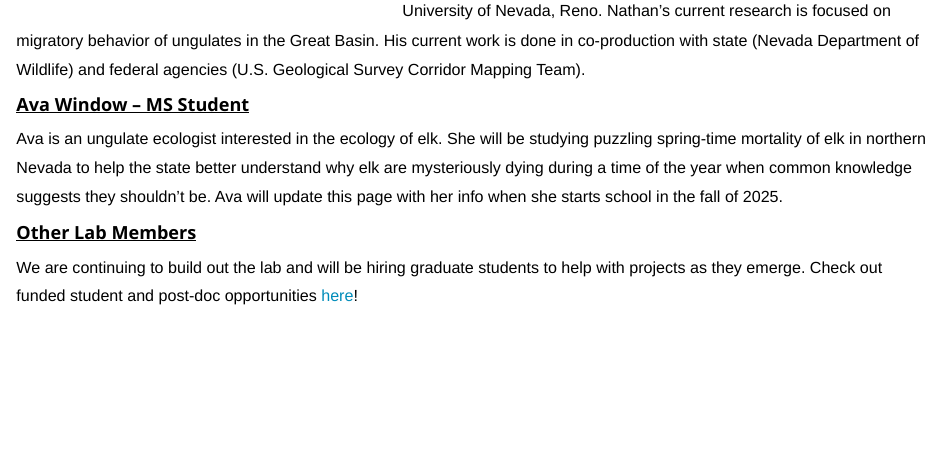
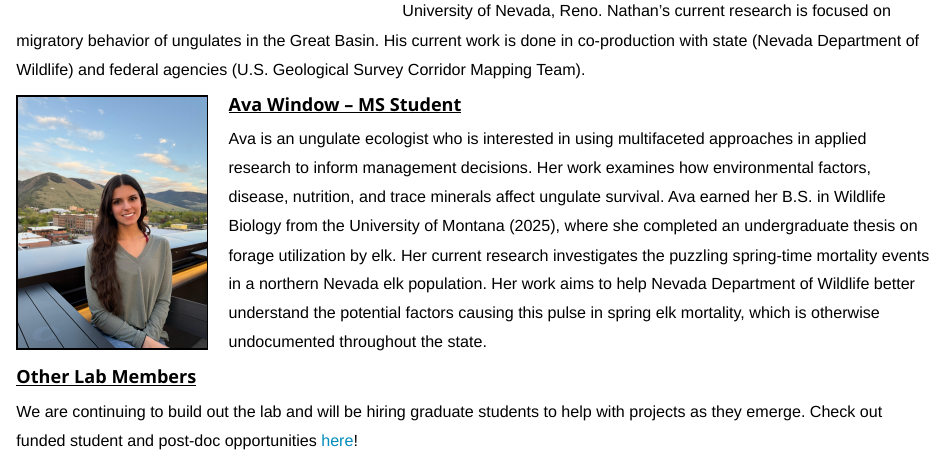
Before and after one commit to wilddecisions/wilddecisions.github.io, an R Markdown document (members.Rmd): the page in a window 1100 px wide, from 760 px down. The pictures show the output file members.html that the author committed with the source, opened offline; library style sheets and scripts come from the installed R packages.

Commit message:
Ava joined the Shop! Adding her bio to the personnel page.

```diff
--- a/members.Rmd
+++ b/members.Rmd
@@ -67,9 +67,11 @@ Brian is a quantitative ecologist and population biologist who is interested in
 
 Nathan is a large mammal ecologist interested in population ecology and the effects of density dependence on movement, demography, population dynamics, and competition (intra- and interspecific). Nathan’s research leverages movement and demographic datasets to inform conservation and management decisions for large, herbivorous mammals. Nathan holds a B.S. in Natural Resources-Wildlife Conservation and Management from the University of Arizona (2013), and an M.S. (2019) and Ph.D. (2024) in Natural Resources and Environmental Science from the University of Nevada, Reno. Nathan’s current research is focused on migratory behavior of ungulates in the Great Basin. His current work is done in co-production with state (Nevada Department of Wildlife) and federal agencies (U.S. Geological Survey Corridor Mapping Team).
 
+<img src="images/ava_window.JPG" style="width:21%; border:2px solid; margin-right: 20px" align="left">
+
 #### [**Ava Window -- MS Student**]{.ul}
 
-Ava is an ungulate ecologist interested in the ecology of elk. She will be studying puzzling spring-time mortality of elk in northern Nevada to help the state better understand why elk are mysteriously dying during a time of the year when common knowledge suggests they shouldn't be. Ava will update this page with her info when she starts school in the fall of 2025.
+Ava is an ungulate ecologist who is interested in using multifaceted approaches in applied research to inform management decisions. Her work examines how environmental factors, disease, nutrition, and trace minerals affect ungulate survival. Ava earned her B.S. in Wildlife Biology from the University of Montana (2025), where she completed an undergraduate thesis on forage utilization by elk. Her current research investigates the puzzling spring-time mortality events in a northern Nevada elk population. Her work aims to help Nevada Department of Wildlife better understand the potential factors causing this pulse in spring elk mortality, which is otherwise undocumented throughout the state.
 
 ### [**Other Lab Members**]{.ul}
 
```
Also changed, not shown: images/ava_window.jpg (added), images/nathan_jackson.JPG (renamed from images/nathan-jackson.JPG), members.html, members.Rmd (2 more changed lines), 1 other file.
